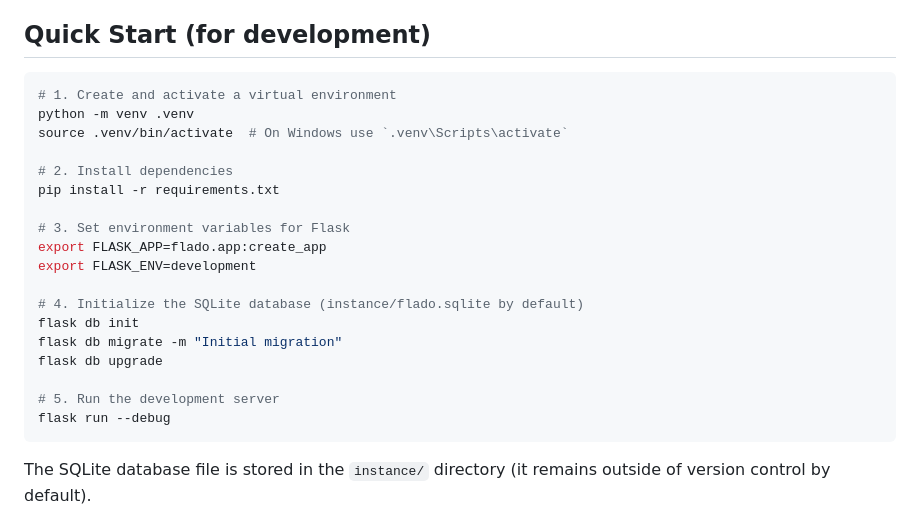
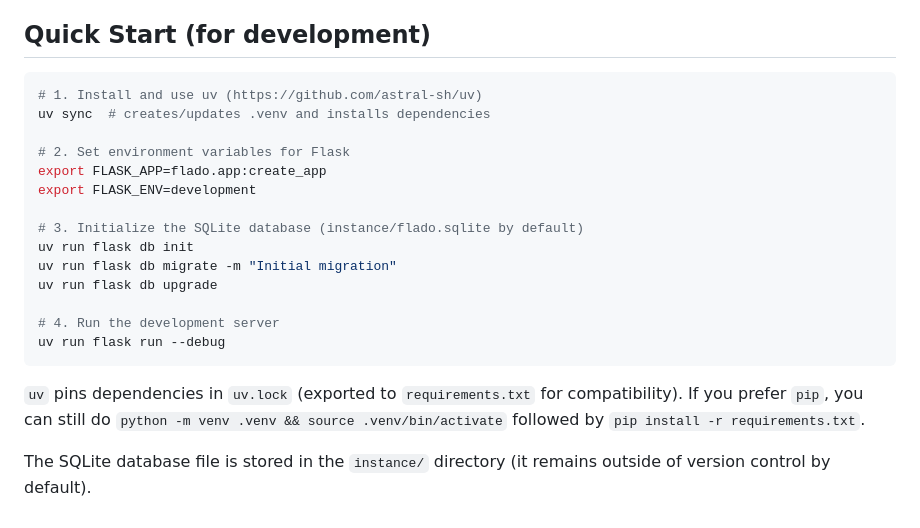
Before and after one commit to Kharec/flado, a Markdown page: README.md, the part around the change. Drawn GitHub-style.

Commit message:
docs: update readme

````diff
--- a/README.md
+++ b/README.md
@@ -16,25 +16,23 @@ I hacked it overnight, mainly to refresh my (very poor) frontend skills.
 ## Quick Start (for development)
 
 ```bash
-# 1. Create and activate a virtual environment
-python -m venv .venv
-source .venv/bin/activate  # On Windows use `.venv\Scripts\activate`
+# 1. Install and use uv (https://github.com/astral-sh/uv)
+uv sync  # creates/updates .venv and installs dependencies
 
-# 2. Install dependencies
-pip install -r requirements.txt
-
-# 3. Set environment variables for Flask
+# 2. Set environment variables for Flask
 export FLASK_APP=flado.app:create_app
 export FLASK_ENV=development
 
-# 4. Initialize the SQLite database (instance/flado.sqlite by default)
-flask db init
-flask db migrate -m "Initial migration"
-flask db upgrade
+# 3. Initialize the SQLite database (instance/flado.sqlite by default)
+uv run flask db init
+uv run flask db migrate -m "Initial migration"
+uv run flask db upgrade
 
-# 5. Run the development server
-flask run --debug
+# 4. Run the development server
+uv run flask run --debug
 ```
+
+`uv` pins dependencies in `uv.lock` (exported to `requirements.txt` for compatibility). If you prefer `pip`, you can still do `python -m venv .venv && source .venv/bin/activate` followed by `pip install -r requirements.txt`.
 
 The SQLite database file is stored in the `instance/` directory (it remains outside of version control by default).
 
````
